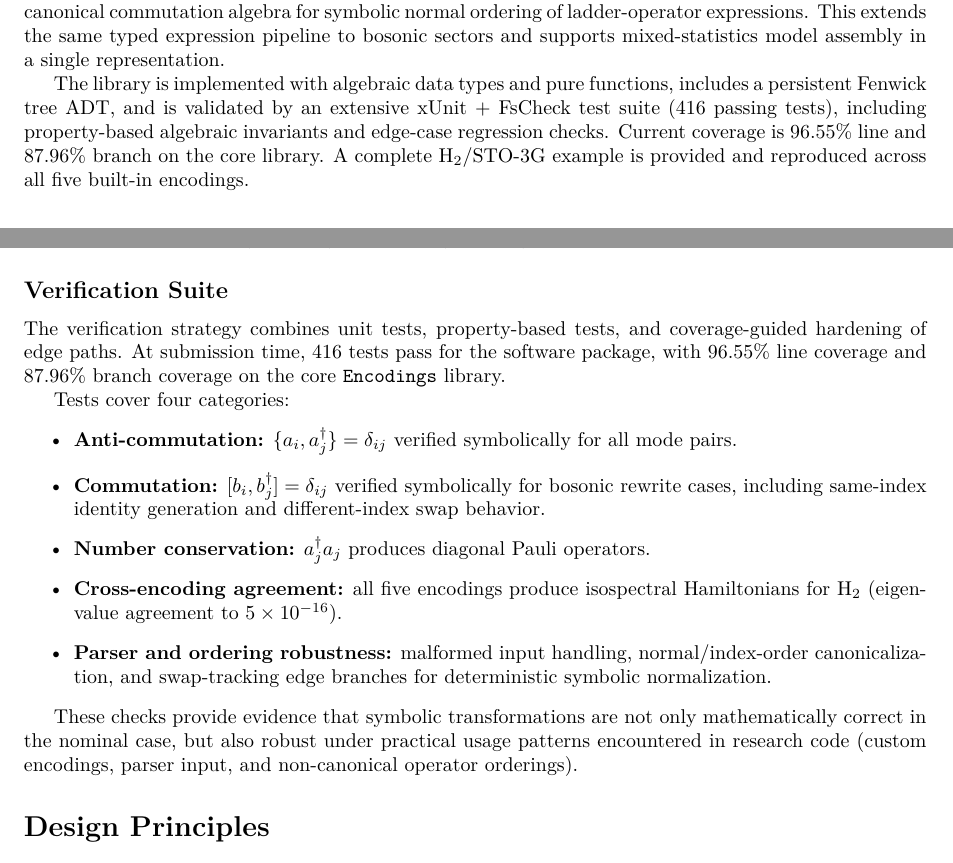
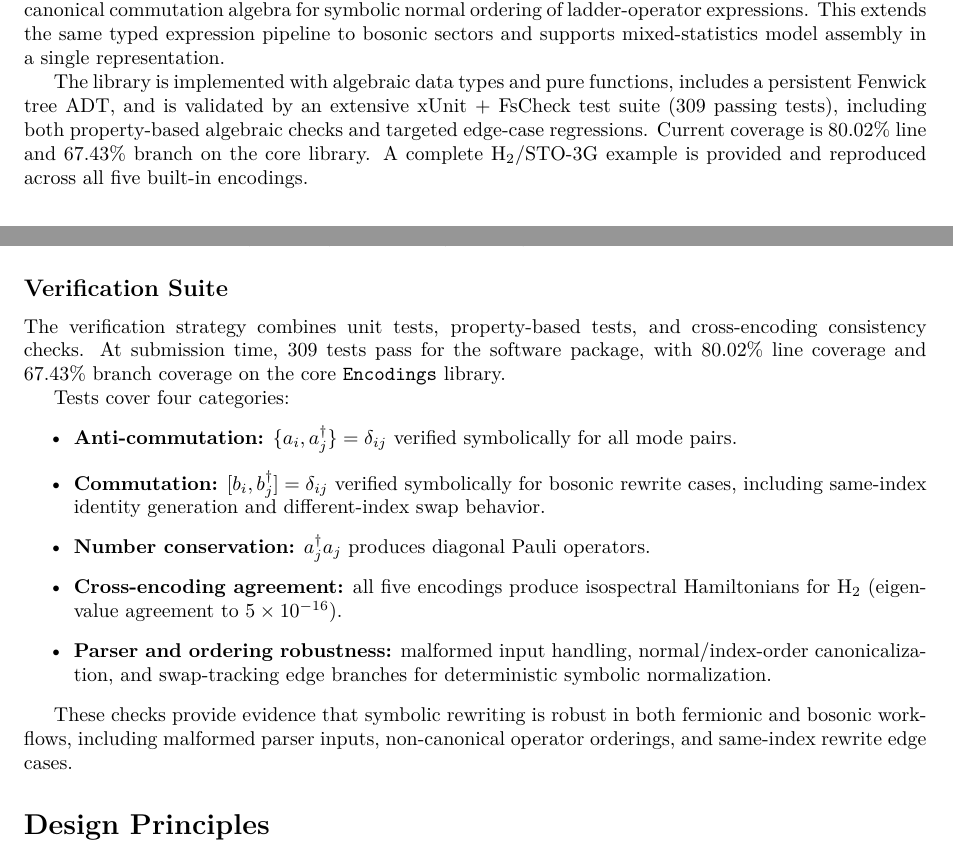
Before and after one commit to johnazariah/encodings, a LaTeX document (.research/paper-software/paper.tex): two parts of pages 1 and 3 of 4, joined at a grey line, cut so that both start at the same text. Compiled offline with pdfLaTeX.

Commit message:
paper: update verification metrics and reliability framing

```diff
--- a/.research/paper-software/paper.tex
+++ b/.research/paper-software/paper.tex
@@ -97,11 +97,11 @@ supports mixed-statistics model assembly in a single representation.
 
 The library is implemented with algebraic data types and pure functions,
 includes a persistent Fenwick tree ADT, and is validated by an extensive
-xUnit + FsCheck test suite (416 passing tests), including property-based
-algebraic invariants and edge-case regression checks.  Current coverage is
-96.55\% line and 87.96\% branch on the core library.  A complete
-H$_2$/STO-3G example is provided and reproduced across all five built-in
-encodings.
+xUnit + FsCheck test suite (309 passing tests), including both
+property-based algebraic checks and targeted edge-case regressions.
+Current coverage is 80.02\% line and 67.43\% branch on the core library.
+A complete H$_2$/STO-3G example is provided and reproduced across all
+five built-in encodings.
 
 %%--------------------------------------------------------------------
 \section*{Statement of Need}
@@ -219,8 +219,8 @@ $b_i b_i^\dagger = 1 + b_i^\dagger b_i$).
 \subsection*{Verification Suite}
 
 The verification strategy combines unit tests, property-based tests, and
-coverage-guided hardening of edge paths.  At submission time, 416 tests pass
-for the software package, with 96.55\% line coverage and 87.96\% branch
+cross-encoding consistency checks.  At submission time, 309 tests pass
+for the software package, with 80.02\% line coverage and 67.43\% branch
 coverage on the core \texttt{Encodings} library.
 
 Tests cover four categories:
@@ -242,10 +242,9 @@ Tests cover four categories:
     deterministic symbolic normalization.
 \end{itemize}
 
-These checks provide evidence that symbolic transformations are not only
-mathematically correct in the nominal case, but also robust under practical
-usage patterns encountered in research code (custom encodings, parser input,
-and non-canonical operator orderings).
+These checks provide evidence that symbolic rewriting is robust in both
+fermionic and bosonic workflows, including malformed parser inputs,
+non-canonical operator orderings, and same-index rewrite edge cases.
 
 %%--------------------------------------------------------------------
 \section*{Design Principles}
```
